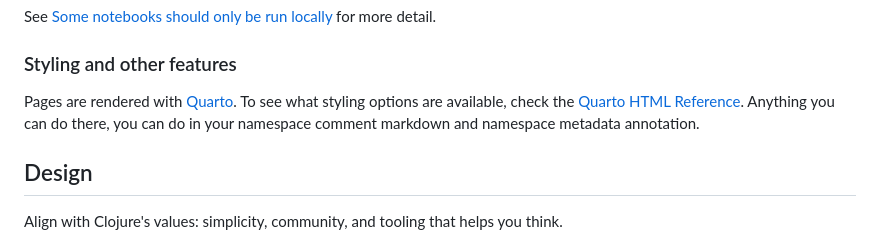
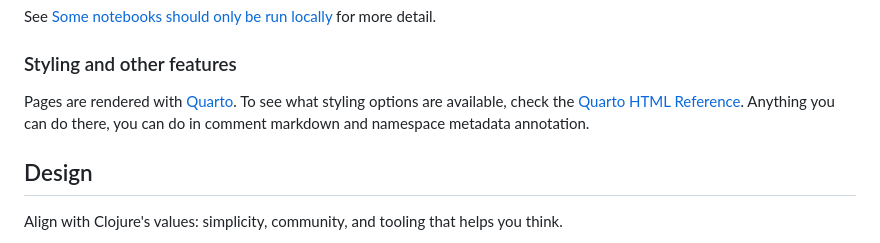
Before and after one commit to ClojureCivitas/clojurecivitas.github.io, a Markdown page: README.md, the part around the change. GitHub-like rendering.

Commit message:
shorten sentence in readme

```diff
--- a/README.md
+++ b/README.md
@@ -180,7 +180,7 @@ See [Some notebooks should only be run locally](https://clojurecivitas.github.io
 
 Pages are rendered with [Quarto](https://quarto.org).
 To see what styling options are available, check the [Quarto HTML Reference](https://quarto.org/docs/reference/formats/html.html).
-Anything you can do there, you can do in your namespace comment markdown and namespace metadata annotation.
+Anything you can do there, you can do in comment markdown and namespace metadata annotation.
 
 ## Design
 
```
